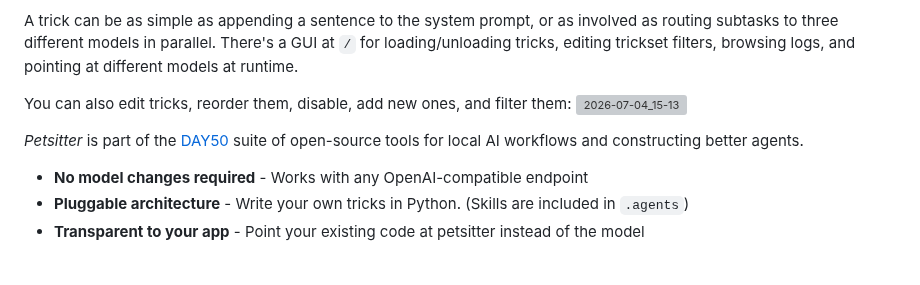
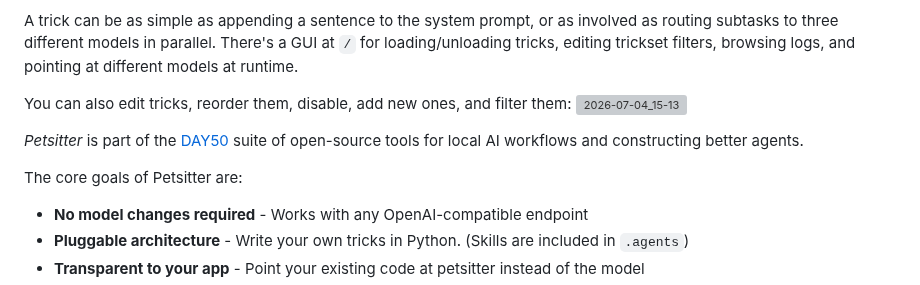
Before and after one commit to day50-dev/Petsitter, a Markdown page: README.md, the part around the change. Rendered like a GitHub page; blank space fills up the shorter version; grey boxes are pictures that could not be loaded.

Commit message:
Update README with core goals of Petsitter
Added core goals of Petsitter to the README.

```diff
--- a/README.md
+++ b/README.md
@@ -29,6 +29,7 @@ You can also edit tricks, reorder them, disable, add new ones, and filter them:
 
 *Petsitter* is part of the [DAY50](https://github.com/day50-dev/) suite of open-source tools for local AI workflows and constructing better agents.
 
+The core goals of Petsitter are:
 - **No model changes required** - Works with any OpenAI-compatible endpoint
 - **Pluggable architecture** - Write your own tricks in Python. (Skills are included in `.agents`)
 - **Transparent to your app** - Point your existing code at petsitter instead of the model
```
